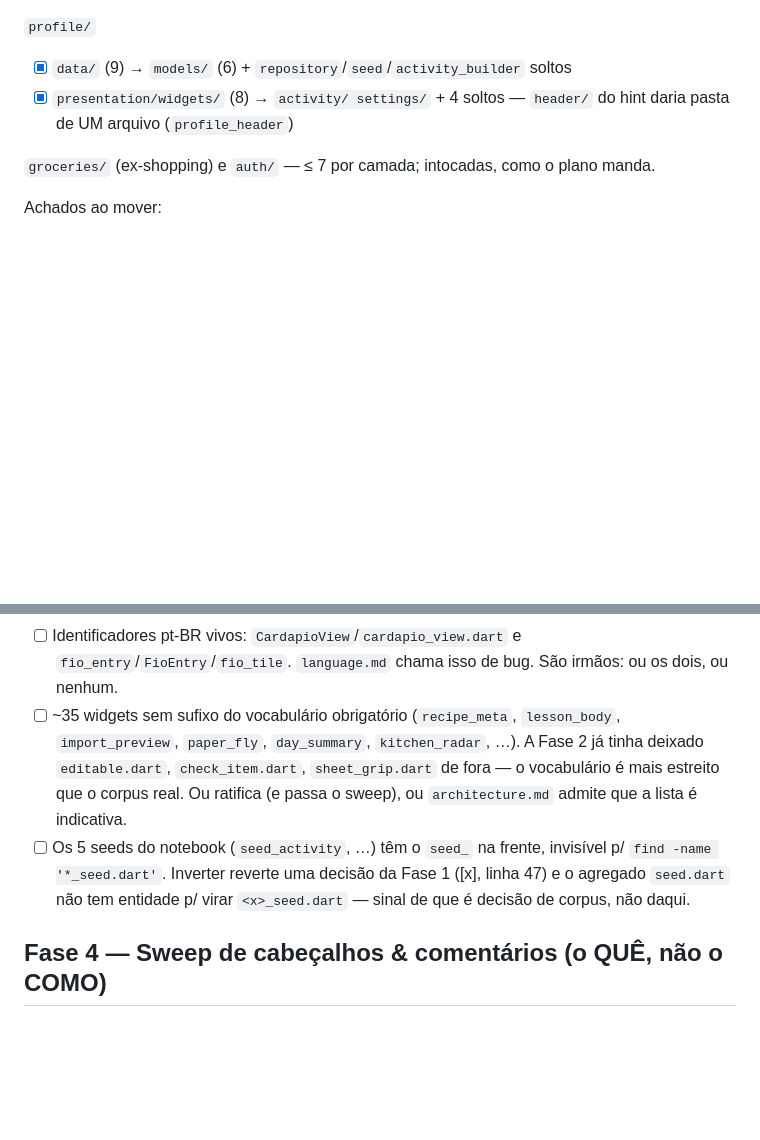
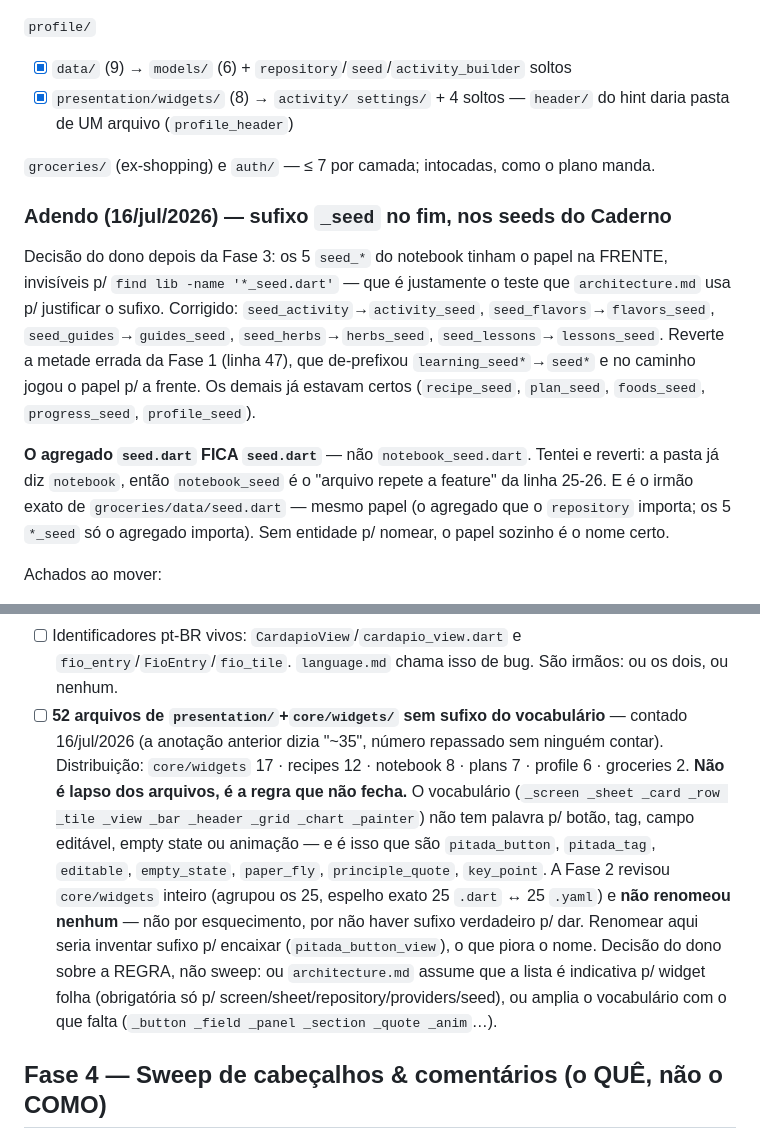
Before and after one commit to lucaanasser/pitada_app, a Markdown page: .claude/reestruturacao.md, 2 parts joined by grey strips. Rendered like a GitHub page; blank space fills up the shorter version.

Commit message:
corrige o plano: 52 widgets sem sufixo (nao 35) e o adendo dos seeds

```diff
--- a/.claude/reestruturacao.md
+++ b/.claude/reestruturacao.md
@@ -127,6 +127,21 @@ dentro do que o script garante e o `analyze` prova.
 
 `groceries/` (ex-shopping) e `auth/` — ≤ 7 por camada; intocadas, como o plano manda.
 
+### Adendo (16/jul/2026) — sufixo `_seed` no fim, nos seeds do Caderno
+
+Decisão do dono depois da Fase 3: os 5 `seed_*` do notebook tinham o papel na FRENTE, invisíveis p/
+`find lib -name '*_seed.dart'` — que é justamente o teste que `architecture.md` usa p/ justificar o
+sufixo. Corrigido: `seed_activity`→`activity_seed`, `seed_flavors`→`flavors_seed`,
+`seed_guides`→`guides_seed`, `seed_herbs`→`herbs_seed`, `seed_lessons`→`lessons_seed`.
+Reverte a metade errada da Fase 1 (linha 47), que de-prefixou `learning_seed*`→`seed*` e no caminho
+jogou o papel p/ a frente. Os demais já estavam certos (`recipe_seed`, `plan_seed`, `foods_seed`,
+`progress_seed`, `profile_seed`).
+
+**O agregado `seed.dart` FICA `seed.dart`** — não `notebook_seed.dart`. Tentei e reverti: a pasta já
+diz `notebook`, então `notebook_seed` é o "arquivo repete a feature" da linha 25-26. E é o irmão
+exato de `groceries/data/seed.dart` — mesmo papel (o agregado que o `repository` importa; os 5
+`*_seed` só o agregado importa). Sem entidade p/ nomear, o papel sozinho é o nome certo.
+
 Achados ao mover:
 - **`recipe_item_edit.dart` é `part of` `recipe_quick_edit.dart`** — o único `part` escrito à mão do
   repo (o resto é freezed/`.g`). São UMA biblioteca: não separam, e `part` é string de nome de
@@ -144,13 +159,18 @@ Pendências que a Fase 3 destapou (anotadas, não feitas — nenhuma é de estru
   Sweep coordenado, ~30 importadores — decisão do dono.
 - [ ] Identificadores pt-BR vivos: `CardapioView`/`cardapio_view.dart` e `fio_entry`/`FioEntry`/`fio_tile`.
   `language.md` chama isso de bug. São irmãos: ou os dois, ou nenhum.
-- [ ] ~35 widgets sem sufixo do vocabulário obrigatório (`recipe_meta`, `lesson_body`, `import_preview`,
-  `paper_fly`, `day_summary`, `kitchen_radar`, …). A Fase 2 já tinha deixado `editable.dart`,
-  `check_item.dart`, `sheet_grip.dart` de fora — o vocabulário é mais estreito que o corpus real.
-  Ou ratifica (e passa o sweep), ou `architecture.md` admite que a lista é indicativa.
-- [ ] Os 5 seeds do notebook (`seed_activity`, …) têm o `seed_` na frente, invisível p/
-  `find -name '*_seed.dart'`. Inverter reverte uma decisão da Fase 1 ([x], linha 47) e o agregado
-  `seed.dart` não tem entidade p/ virar `<x>_seed.dart` — sinal de que é decisão de corpus, não daqui.
+- [ ] **52 arquivos de `presentation/`+`core/widgets/` sem sufixo do vocabulário** — contado
+  16/jul/2026 (a anotação anterior dizia "~35", número repassado sem ninguém contar). Distribuição:
+  `core/widgets` 17 · recipes 12 · notebook 8 · plans 7 · profile 6 · groceries 2.
+  **Não é lapso dos arquivos, é a regra que não fecha.** O vocabulário (`_screen _sheet _card _row
+  _tile _view _bar _header _grid _chart _painter`) não tem palavra p/ botão, tag, campo editável,
+  empty state ou animação — e é isso que são `pitada_button`, `pitada_tag`, `editable`, `empty_state`,
+  `paper_fly`, `principle_quote`, `key_point`. A Fase 2 revisou `core/widgets` inteiro (agrupou os 25,
+  espelho exato 25 `.dart` ↔ 25 `.yaml`) e **não renomeou nenhum** — não por esquecimento, por não
+  haver sufixo verdadeiro p/ dar. Renomear aqui seria inventar sufixo p/ encaixar (`pitada_button_view`),
+  o que piora o nome. Decisão do dono sobre a REGRA, não sweep: ou `architecture.md` assume que a
+  lista é indicativa p/ widget folha (obrigatória só p/ screen/sheet/repository/providers/seed), ou
+  amplia o vocabulário com o que falta (`_button _field _panel _section _quote _anim`…).
 
 ## Fase 4 — Sweep de cabeçalhos & comentários (o QUÊ, não o COMO)
 
```
